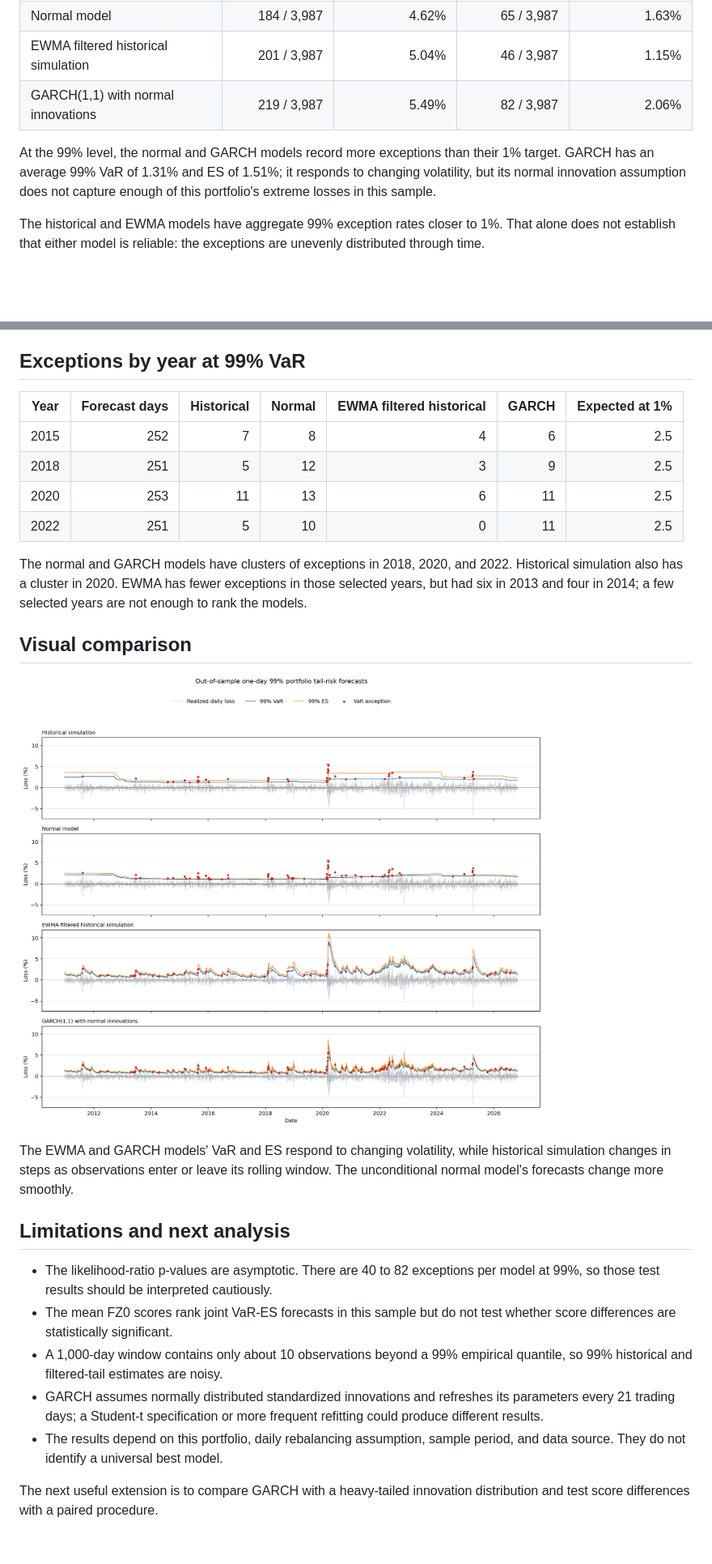
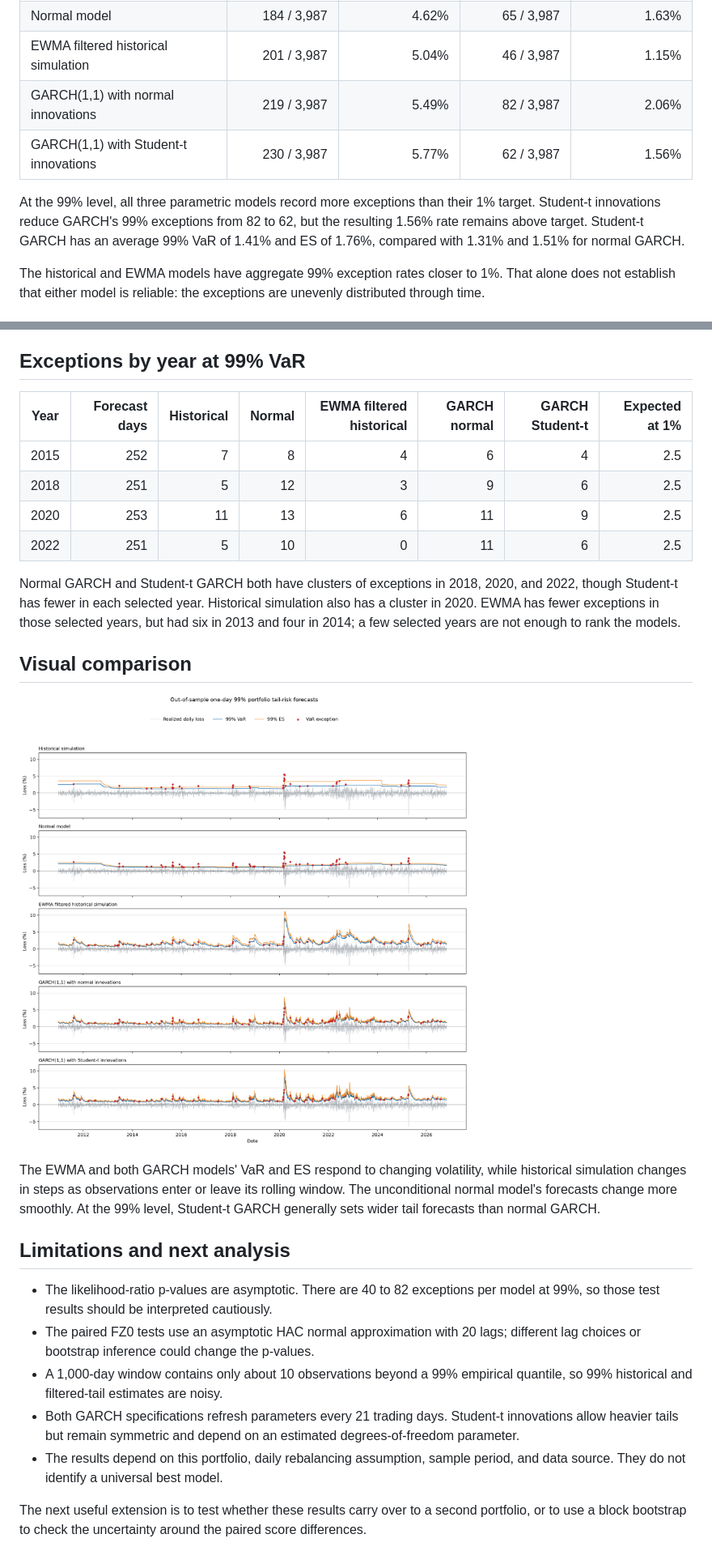
Before and after one commit to MarcelStefanski/Portfolio_tail_risk_model_comparison, a Markdown page: reports/initial_findings.md, 2 parts joined by grey strips. Shown at 81% size. Rendered like a GitHub page; pictures changed too: reports/figures/var_es_99_backtest.png; blank space fills up the shorter version.

```diff
--- a/reports/initial_findings.md
+++ b/reports/initial_findings.md
@@ -14,8 +14,9 @@ An exception occurs when the realized loss is greater than that day's VaR foreca
 | Normal model | 184 / 3,987 | 4.62% | 65 / 3,987 | 1.63% |
 | EWMA filtered historical simulation | 201 / 3,987 | 5.04% | 46 / 3,987 | 1.15% |
 | GARCH(1,1) with normal innovations | 219 / 3,987 | 5.49% | 82 / 3,987 | 2.06% |
+| GARCH(1,1) with Student-t innovations | 230 / 3,987 | 5.77% | 62 / 3,987 | 1.56% |
 
-At the 99% level, the normal and GARCH models record more exceptions than their 1% target. GARCH has an average 99% VaR of 1.31% and ES of 1.51%; it responds to changing volatility, but its normal innovation assumption does not capture enough of this portfolio's extreme losses in this sample.
+At the 99% level, all three parametric models record more exceptions than their 1% target. Student-t innovations reduce GARCH's 99% exceptions from 82 to 62, but the resulting 1.56% rate remains above target. Student-t GARCH has an average 99% VaR of 1.41% and ES of 1.76%, compared with 1.31% and 1.51% for normal GARCH.
 
 The historical and EWMA models have aggregate 99% exception rates closer to 1%. That alone does not establish that either model is reliable: the exceptions are unevenly distributed through time.
 
@@ -95,27 +113,27 @@ GARCH has the lowest mean FZ0 score at 95% for all three window sizes; EWMA has
 
 ## Exceptions by year at 99% VaR
 
-| Year | Forecast days | Historical | Normal | EWMA filtered historical | GARCH | Expected at 1% |
-| --- | ---: | ---: | ---: | ---: | ---: | ---: |
-| 2015 | 252 | 7 | 8 | 4 | 6 | 2.5 |
-| 2018 | 251 | 5 | 12 | 3 | 9 | 2.5 |
-| 2020 | 253 | 11 | 13 | 6 | 11 | 2.5 |
-| 2022 | 251 | 5 | 10 | 0 | 11 | 2.5 |
+| Year | Forecast days | Historical | Normal | EWMA filtered historical | GARCH normal | GARCH Student-t | Expected at 1% |
+| --- | ---: | ---: | ---: | ---: | ---: | ---: | ---: |
+| 2015 | 252 | 7 | 8 | 4 | 6 | 4 | 2.5 |
+| 2018 | 251 | 5 | 12 | 3 | 9 | 6 | 2.5 |
+| 2020 | 253 | 11 | 13 | 6 | 11 | 9 | 2.5 |
+| 2022 | 251 | 5 | 10 | 0 | 11 | 6 | 2.5 |
 
-The normal and GARCH models have clusters of exceptions in 2018, 2020, and 2022. Historical simulation also has a cluster in 2020. EWMA has fewer exceptions in those selected years, but had six in 2013 and four in 2014; a few selected years are not enough to rank the models.
+Normal GARCH and Student-t GARCH both have clusters of exceptions in 2018, 2020, and 2022, though Student-t has fewer in each selected year. Historical simulation also has a cluster in 2020. EWMA has fewer exceptions in those selected years, but had six in 2013 and four in 2014; a few selected years are not enough to rank the models.
 
 ## Visual comparison
 
 ![Out-of-sample 99% VaR and ES forecasts with exceptions highlighted](figures/var_es_99_backtest.png)
 
-The EWMA and GARCH models' VaR and ES respond to changing volatility, while historical simulation changes in steps as observations enter or leave its rolling window. The unconditional normal model's forecasts change more smoothly.
+The EWMA and both GARCH models' VaR and ES respond to changing volatility, while historical simulation changes in steps as observations enter or leave its rolling window. The unconditional normal model's forecasts change more smoothly. At the 99% level, Student-t GARCH generally sets wider tail forecasts than normal GARCH.
 
 ## Limitations and next analysis
 
 - The likelihood-ratio p-values are asymptotic. There are 40 to 82 exceptions per model at 99%, so those test results should be interpreted cautiously.
-- The mean FZ0 scores rank joint VaR-ES forecasts in this sample but do not test whether score differences are statistically significant.
+- The paired FZ0 tests use an asymptotic HAC normal approximation with 20 lags; different lag choices or bootstrap inference could change the p-values.
 - A 1,000-day window contains only about 10 observations beyond a 99% empirical quantile, so 99% historical and filtered-tail estimates are noisy.
-- GARCH assumes normally distributed standardized innovations and refreshes its parameters every 21 trading days; a Student-t specification or more frequent refitting could produce different results.
+- Both GARCH specifications refresh parameters every 21 trading days. Student-t innovations allow heavier tails but remain symmetric and depend on an estimated degrees-of-freedom parameter.
 - The results depend on this portfolio, daily rebalancing assumption, sample period, and data source. They do not identify a universal best model.
 
-The next useful extension is to compare GARCH with a heavy-tailed innovation distribution and test score differences with a paired procedure.
+The next useful extension is to test whether these results carry over to a second portfolio, or to use a block bootstrap to check the uncertainty around the paired score differences.
```
Also changed, not shown: other parts of reports/initial_findings.md (+35 -18 lines), README.md (+7 -5 lines), 2 other files.
